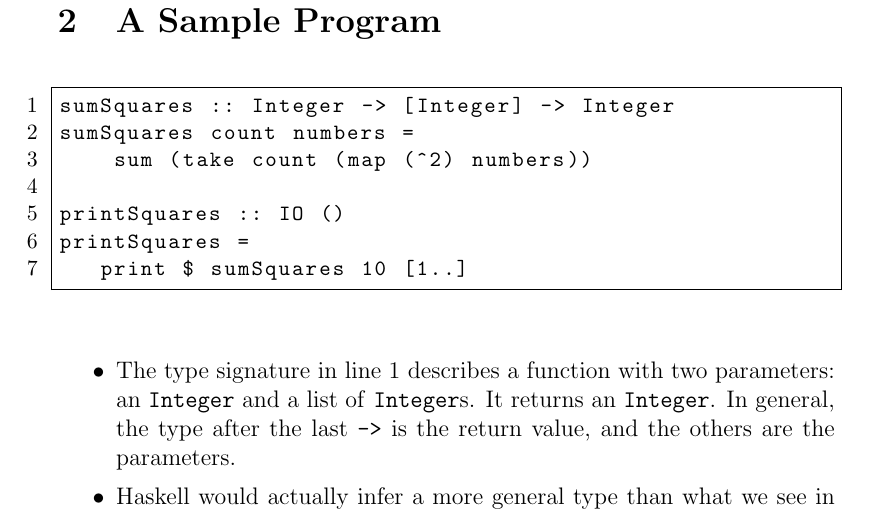
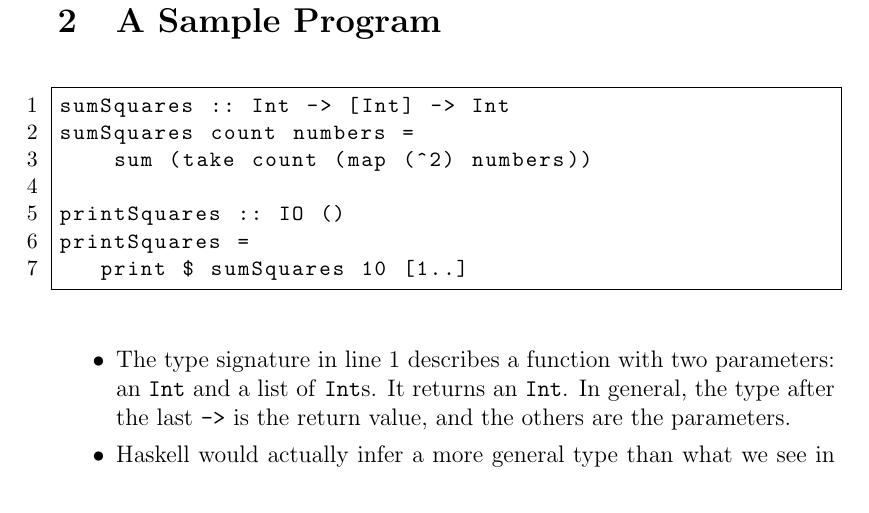
Before and after one commit to zachmay/cs612, a LaTeX document (lecture-notes/lecture-notes.tex, which reads lecture-notes/introduction.tex): part of page 3 of 35, cut so that both start at the same text. Compiled offline with pdfLaTeX.

Commit message:
Tweak introductory code sample and discussion

```diff
--- a/lecture-notes/introduction.tex
+++ b/lecture-notes/introduction.tex
@@ -23,7 +23,7 @@
 \section{A Sample Program}
 
 \begin{lstlisting}
-sumSquares :: Integer -> [Integer] -> Integer
+sumSquares :: Int -> [Int] -> Int
 sumSquares count numbers =
     sum (take count (map (^2) numbers))
 
@@ -33,8 +33,8 @@ printSquares =
 \end{lstlisting}
 
 \begin{notelist}
-    \item The type signature in line 1 describes a function with two parameters: an \code{Integer} and a list
-          of \code{Integer}s. It returns an \code{Integer}. In general, the type after the last \code{->}
+    \item The type signature in line 1 describes a function with two parameters: an \code{Int} and a list
+          of \code{Int}s. It returns an \code{Int}. In general, the type after the last \code{->}
           is the return value, and the others are the parameters.
     \item Haskell would actually infer a more general type than what we see in the type annotation
           on line 1. Haskell programmers usually include type annotations as a form of machine-checked
```
Also changed, not shown: lecture-notes/introduction.tex (2 more changed lines).
